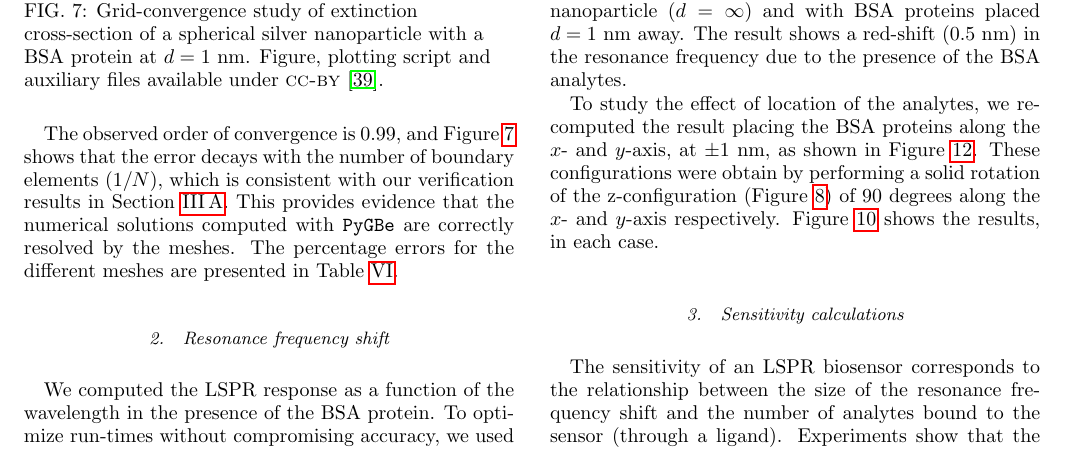
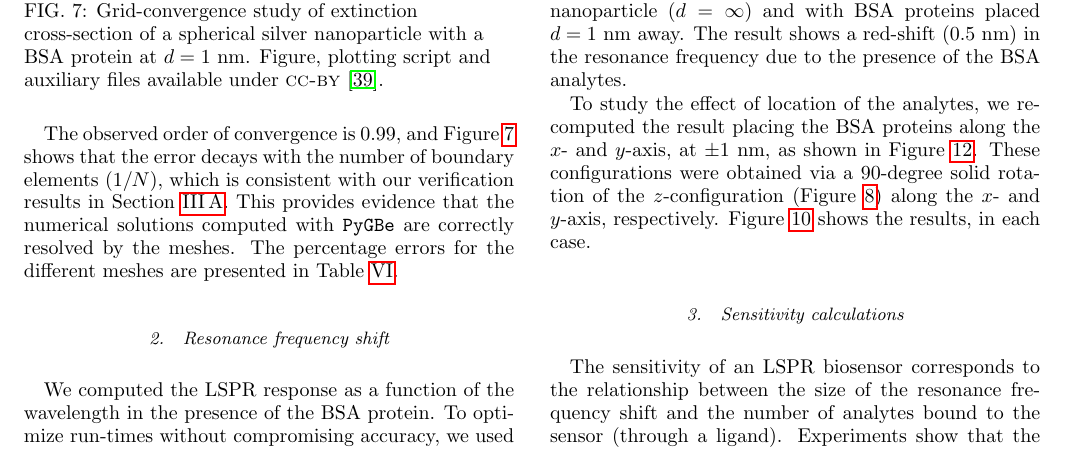
Before and after one commit to barbagroup/pygbe_lspr_paper, a LaTeX paper (tex/ClementiCooperBarba2018.tex, which reads tex/results.tex): part of page 9 of 14, cut so that both start at the same text. Compiled offline with pdfLaTeX.

Commit message:
typo: obtain>obtained
plus tweaks to the sentence

```diff
--- a/tex/results.tex
+++ b/tex/results.tex
@@ -301,8 +301,7 @@ presence of the BSA analytes.
 
 To study the effect of location of the analytes, we re-computed the result placing the
 BSA proteins along the $x$- and $y$-axis, at $\pm 1$ nm, as shown in Figure \ref{fig:display_xy}.
-These configurations were obtain by performing a solid rotation of the z-configuration (Figure
-\ref{fig:display_z}) of 90 degrees along the $x$- and $y$-axis respectively.
+These configurations were obtained via a 90-degree solid rotation of the $z$-configuration (Figure \ref{fig:display_z}) along the $x$- and $y$-axis, respectively.
 Figure \ref{fig:2pxy_response} shows the results, in each case.
 
 
```
